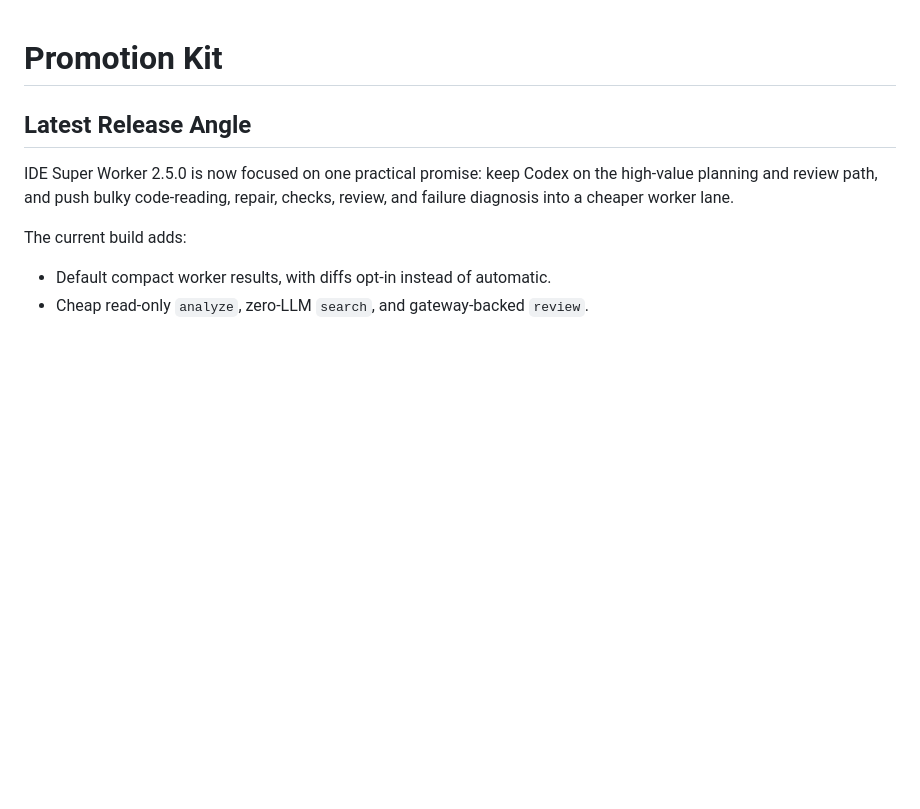
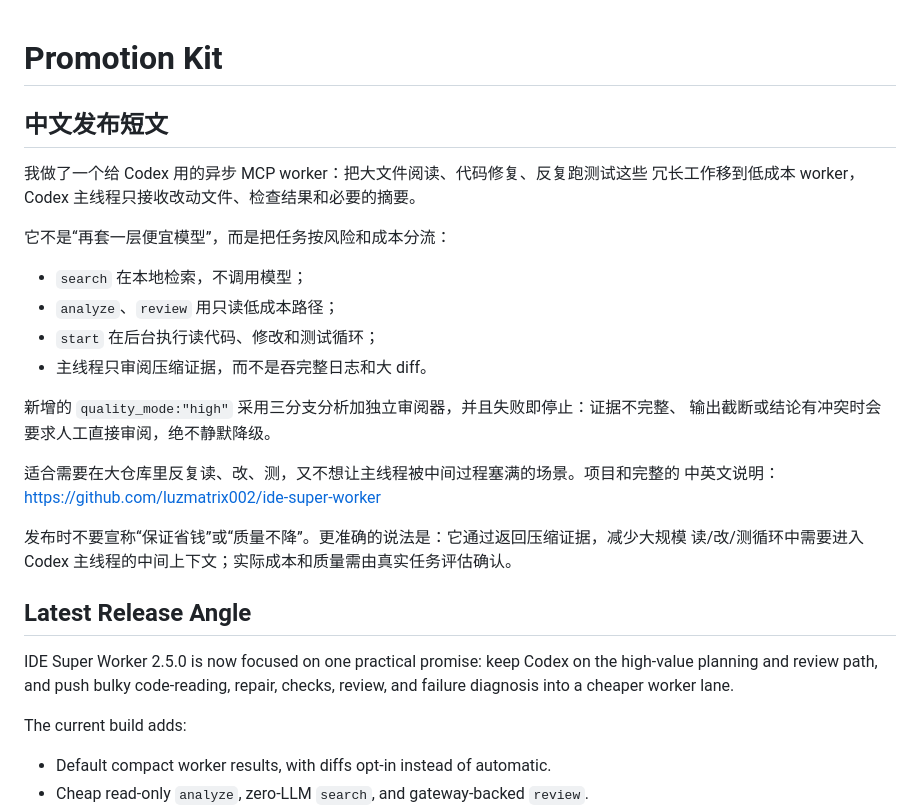
Before and after one commit to luzmatrix002/ide-super-worker, a Markdown page: PROMO.md, the part around the change. GitHub-like rendering; blank space fills up the shorter version.

Commit message:
docs: sharpen Chinese project messaging

```diff
--- a/PROMO.md
+++ b/PROMO.md
@@ -1,4 +1,25 @@
 # Promotion Kit
+
+## 中文发布短文
+
+我做了一个给 Codex 用的异步 MCP worker：把大文件阅读、代码修复、反复跑测试这些
+冗长工作移到低成本 worker，Codex 主线程只接收改动文件、检查结果和必要的摘要。
+
+它不是“再套一层便宜模型”，而是把任务按风险和成本分流：
+
+- `search` 在本地检索，不调用模型；
+- `analyze`、`review` 用只读低成本路径；
+- `start` 在后台执行读代码、修改和测试循环；
+- 主线程只审阅压缩证据，而不是吞完整日志和大 diff。
+
+新增的 `quality_mode:"high"` 采用三分支分析加独立审阅器，并且失败即停止：证据不完整、
+输出截断或结论有冲突时会要求人工直接审阅，绝不静默降级。
+
+适合需要在大仓库里反复读、改、测，又不想让主线程被中间过程塞满的场景。项目和完整的
+中英文说明：<https://github.com/luzmatrix002/ide-super-worker>
+
+发布时不要宣称“保证省钱”或“质量不降”。更准确的说法是：它通过返回压缩证据，减少大规模
+读/改/测循环中需要进入 Codex 主线程的中间上下文；实际成本和质量需由真实任务评估确认。
 
 ## Latest Release Angle
 
```
Also changed, not shown: README.md (+2 -0 lines).
